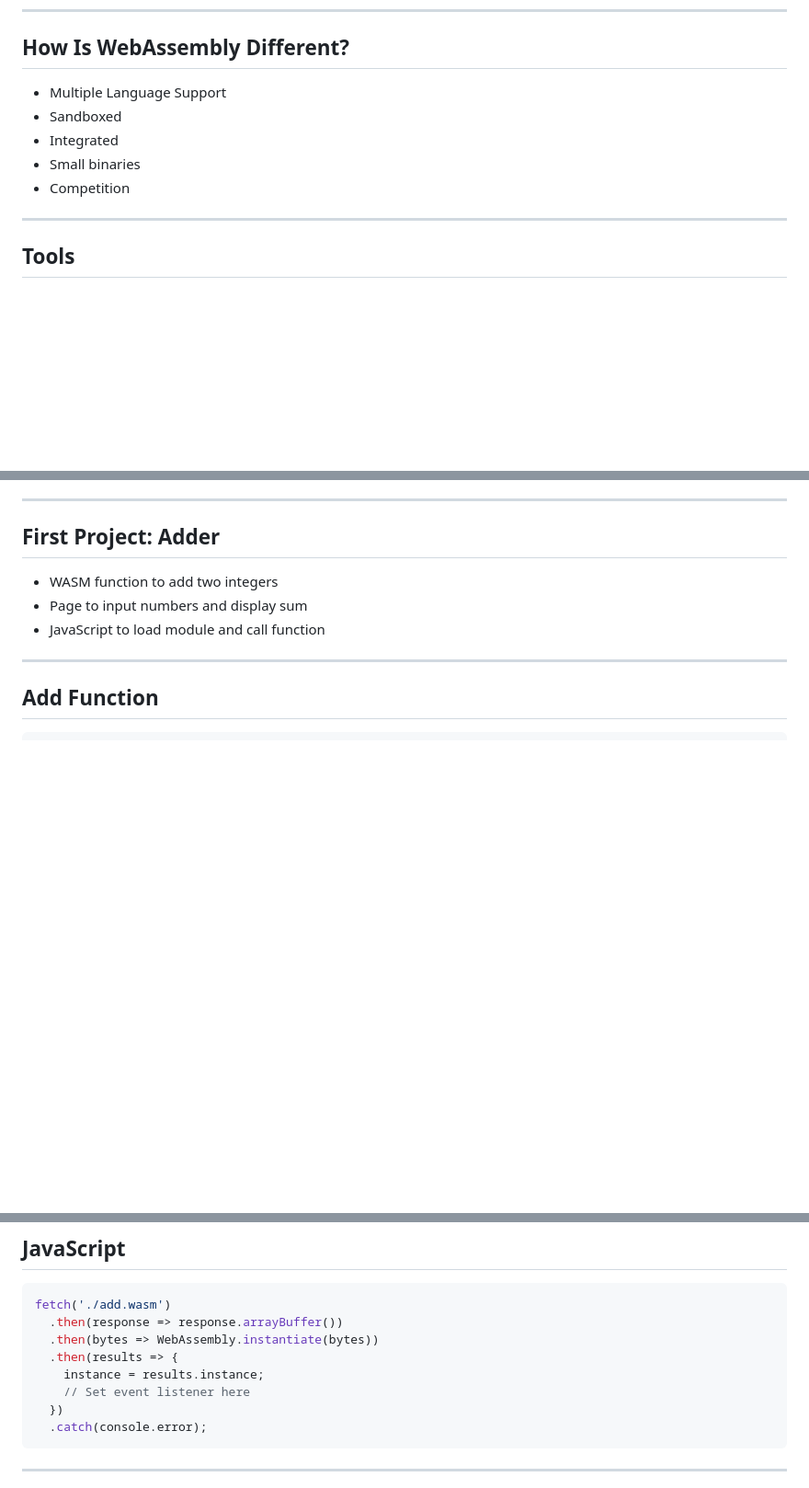
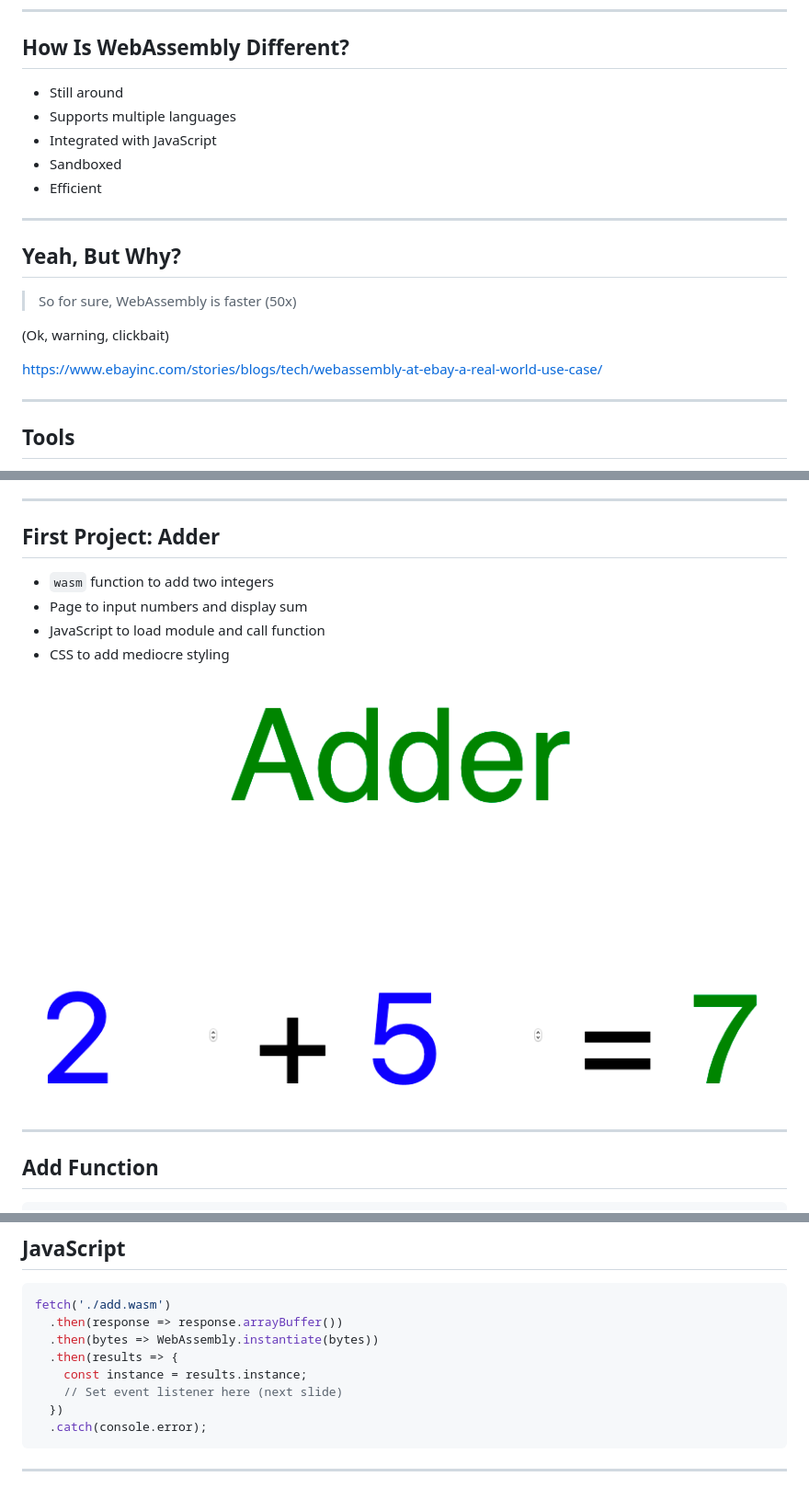
Before and after one commit to hoop33/cotb_wasm, a Markdown page: webassembly.md, 3 parts joined by grey strips. Shown: that part at 92% size. GitHub-like rendering; pictures changed too: images/adder.png (added); blank space fills up the shorter version.

````diff
--- a/webassembly.md
+++ b/webassembly.md
@@ -39,11 +50,21 @@ https://webassembly.org
 
 ## How Is WebAssembly Different?
 
-* Multiple Language Support
+* Still around
+* Supports multiple languages
+* Integrated with JavaScript
 * Sandboxed
-* Integrated
-* Small binaries
-* Competition
+* Efficient
+
+---
+
+## Yeah, But Why?
+
+> So for sure, WebAssembly is faster (50x)
+
+(Ok, warning, clickbait)
+
+https://www.ebayinc.com/stories/blogs/tech/webassembly-at-ebay-a-real-world-use-case/
 
 ---
 
@@ -67,9 +88,12 @@ https://webassembly.org
 
 ## First Project: Adder
 
-* WASM function to add two integers
+* `wasm` function to add two integers
 * Page to input numbers and display sum
 * JavaScript to load module and call function
+* CSS to add mediocre styling
+
+![right 60%](./images/adder.png)
 
 ---
 
@@ -106,8 +130,8 @@ fetch('./add.wasm')
   .then(response => response.arrayBuffer())
   .then(bytes => WebAssembly.instantiate(bytes))
   .then(results => {
-    instance = results.instance;
-    // Set event listener here
+    const instance = results.instance;
+    // Set event listener here (next slide)
   })
   .catch(console.error);
 ```
````
Also changed, not shown: other parts of webassembly.md (+30 -2 lines), 2 other files.
